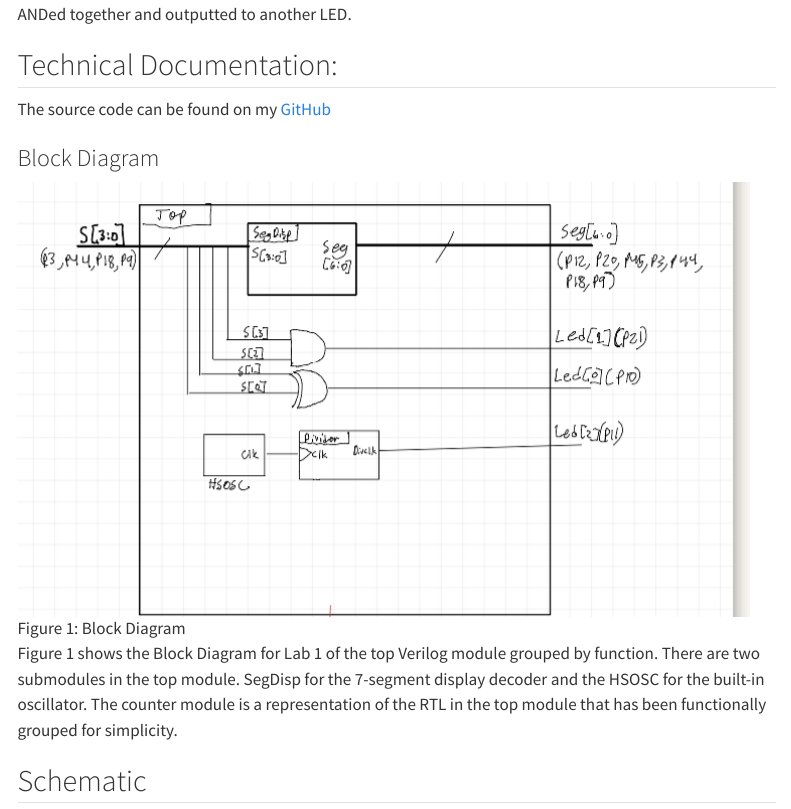
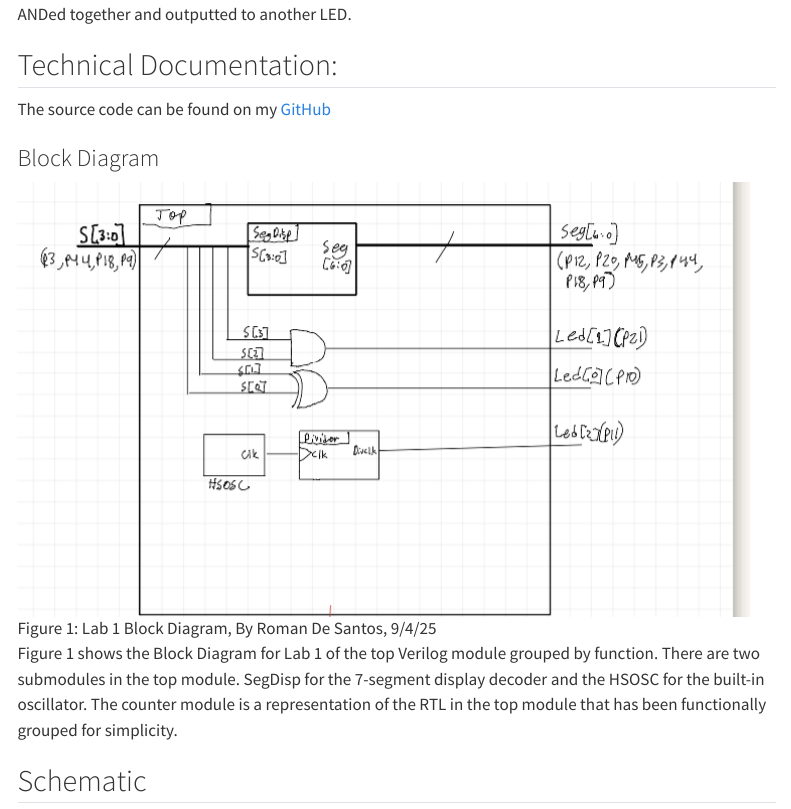
Before and after one commit to roman-de-santos/E155, a Quarto document (hmc-e155-portfolio/labs/lab1/lab1.qmd): the page in a window 1100 px wide, from 650 px down. Rendered offline with R 4.5, knitr and Pandoc in place of Quarto, with nearby package versions; menus at the side of the page are left out.

Commit message:
captions

```diff
--- a/hmc-e155-portfolio/labs/lab1/lab1.qmd
+++ b/hmc-e155-portfolio/labs/lab1/lab1.qmd
@@ -24,7 +24,7 @@ The source code can be found on my [GitHub](https://github.com/roman-de-santos/E
 
 ### Block Diagram
 
-![Figure 1: Block Diagram](images/Figure1.png)
+![Figure 1: Lab 1 Block Diagram, By Roman De Santos, 9/4/25](images/Figure1.png)
 
 Figure 1 shows the Block Diagram for Lab 1 of the top Verilog module grouped by function.  There are two submodules in the top module. SegDisp for the 7-segment display decoder and the HSOSC for the built-in oscillator. The counter module is a representation of the RTL in the top module that has been functionally grouped for simplicity.
 
```
Also changed, not shown: hmc-e155-portfolio/labs/lab1/lab1.qmd (2 more changed lines).
